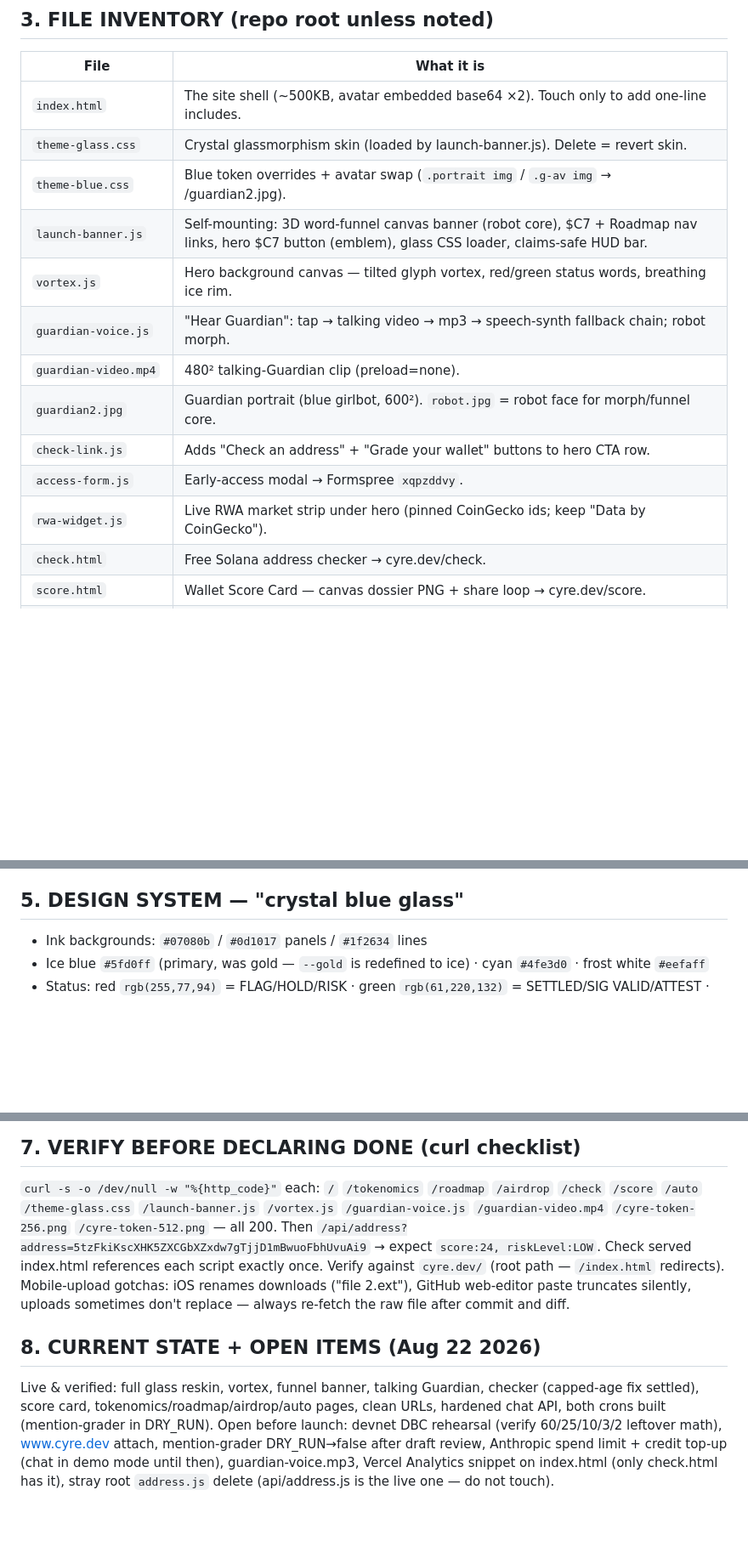
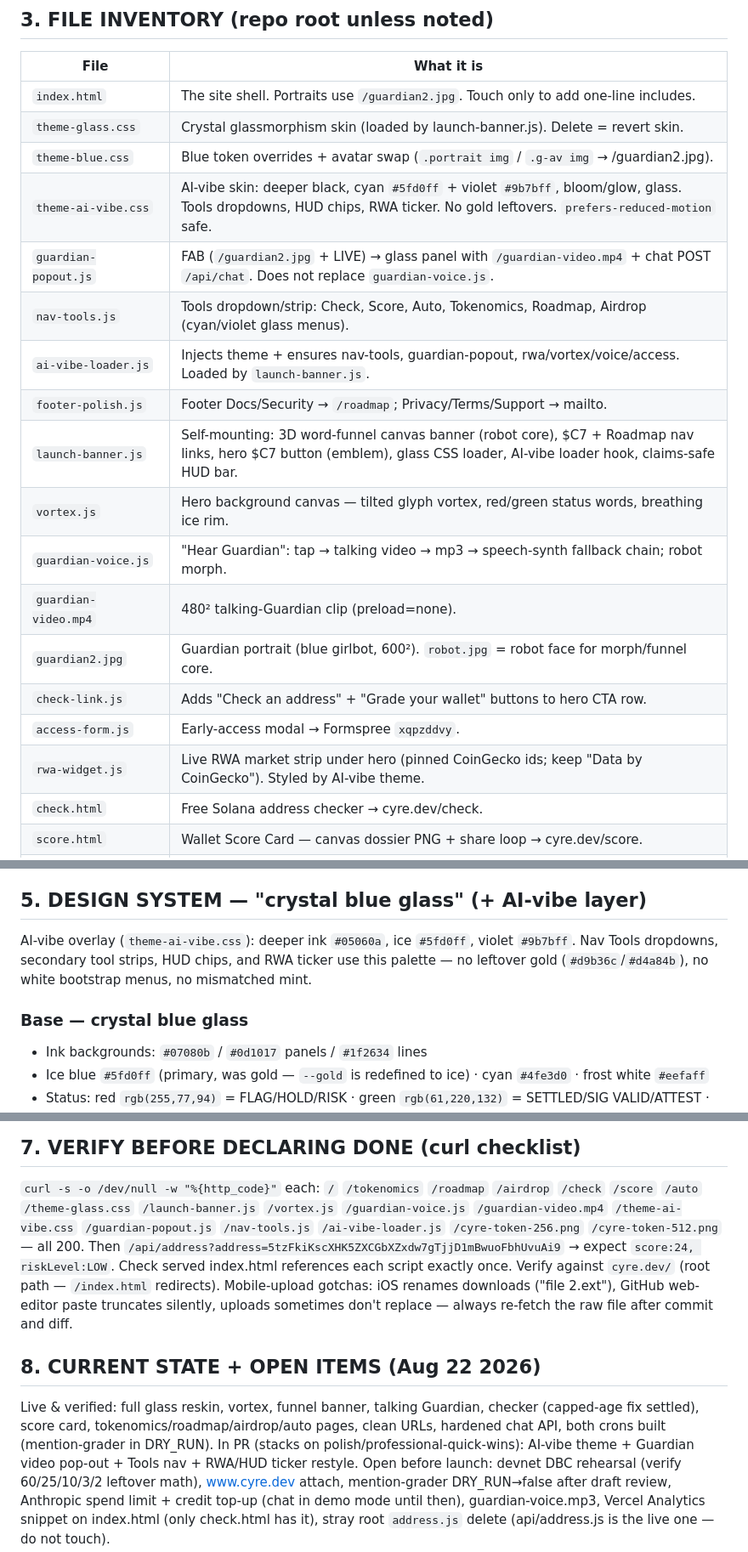
Before and after one commit to milesdev888/-Cyre-Guardian, a Markdown page: SPEC.md, 3 parts joined by grey strips. Shown at 85% size. Rendered like a GitHub page; blank space fills up the shorter version.

Commit message:
docs: SPEC inventory for AI vibe theme + Guardian pop-out

```diff
--- a/SPEC.md
+++ b/SPEC.md
@@ -43,17 +43,22 @@ cyre.dev/tokenomics and @Cyredev888.
 
 | File | What it is |
 |---|---|
-| `index.html` | The site shell (~500KB, avatar embedded base64 ×2). Touch only to add one-line includes. |
+| `index.html` | The site shell. Portraits use `/guardian2.jpg`. Touch only to add one-line includes. |
 | `theme-glass.css` | Crystal glassmorphism skin (loaded by launch-banner.js). Delete = revert skin. |
 | `theme-blue.css` | Blue token overrides + avatar swap (`.portrait img` / `.g-av img` → /guardian2.jpg). |
-| `launch-banner.js` | Self-mounting: 3D word-funnel canvas banner (robot core), $C7 + Roadmap nav links, hero $C7 button (emblem), glass CSS loader, claims-safe HUD bar. |
+| `theme-ai-vibe.css` | AI-vibe skin: deeper black, cyan `#5fd0ff` + violet `#9b7bff`, bloom/glow, glass. Tools dropdowns, HUD chips, RWA ticker. No gold leftovers. `prefers-reduced-motion` safe. |
+| `guardian-popout.js` | FAB (`/guardian2.jpg` + LIVE) → glass panel with `/guardian-video.mp4` + chat POST `/api/chat`. Does not replace `guardian-voice.js`. |
+| `nav-tools.js` | Tools dropdown/strip: Check, Score, Auto, Tokenomics, Roadmap, Airdrop (cyan/violet glass menus). |
+| `ai-vibe-loader.js` | Injects theme + ensures nav-tools, guardian-popout, rwa/vortex/voice/access. Loaded by `launch-banner.js`. |
+| `footer-polish.js` | Footer Docs/Security → `/roadmap`; Privacy/Terms/Support → mailto. |
+| `launch-banner.js` | Self-mounting: 3D word-funnel canvas banner (robot core), $C7 + Roadmap nav links, hero $C7 button (emblem), glass CSS loader, AI-vibe loader hook, claims-safe HUD bar. |
 | `vortex.js` | Hero background canvas — tilted glyph vortex, red/green status words, breathing ice rim. |
 | `guardian-voice.js` | "Hear Guardian": tap → talking video → mp3 → speech-synth fallback chain; robot morph. |
 | `guardian-video.mp4` | 480² talking-Guardian clip (preload=none). |
 | `guardian2.jpg` | Guardian portrait (blue girlbot, 600²). `robot.jpg` = robot face for morph/funnel core. |
 | `check-link.js` | Adds "Check an address" + "Grade your wallet" buttons to hero CTA row. |
 | `access-form.js` | Early-access modal → Formspree `xqpzddvy`. |
-| `rwa-widget.js` | Live RWA market strip under hero (pinned CoinGecko ids; keep "Data by CoinGecko"). |
+| `rwa-widget.js` | Live RWA market strip under hero (pinned CoinGecko ids; keep "Data by CoinGecko"). Styled by AI-vibe theme. |
 | `check.html` | Free Solana address checker → cyre.dev/check. |
 | `score.html` | Wallet Score Card — canvas dossier PNG + share loop → cyre.dev/score. |
 | `tokenomics.html` | Donut + locks + CA box ("TBA — only here and @Cyredev888"). |
@@ -82,7 +87,13 @@ failure, respect `prefers-reduced-motion`, and pause off-screen (IntersectionObs
 CSS skins are bolt-on files loaded the same way. Revert anything = delete its file.
 New pages are standalone self-contained HTML files (own CSS inline) at root.
 
-## 5. DESIGN SYSTEM — "crystal blue glass"
+## 5. DESIGN SYSTEM — "crystal blue glass" (+ AI-vibe layer)
+
+AI-vibe overlay (`theme-ai-vibe.css`): deeper ink `#05060a`, ice `#5fd0ff`, violet `#9b7bff`.
+Nav Tools dropdowns, secondary tool strips, HUD chips, and RWA ticker use this palette —
+no leftover gold (`#d9b36c`/`#d4a84b`), no white bootstrap menus, no mismatched mint.
+
+### Base — crystal blue glass
 
 - Ink backgrounds: `#07080b` / `#0d1017` panels / `#1f2634` lines
 - Ice blue `#5fd0ff` (primary, was gold — `--gold` is redefined to ice) · cyan `#4fe3d0` · frost white `#eefaff`
@@ -107,7 +118,7 @@ New pages are standalone self-contained HTML files (own CSS inline) at root.
 
 `curl -s -o /dev/null -w "%{http_code}"` each: `/` `/tokenomics` `/roadmap` `/airdrop`
 `/check` `/score` `/auto` `/theme-glass.css` `/launch-banner.js` `/vortex.js`
-`/guardian-voice.js` `/guardian-video.mp4` `/cyre-token-256.png` `/cyre-token-512.png`
+`/guardian-voice.js` `/guardian-video.mp4` `/theme-ai-vibe.css` `/guardian-popout.js` `/nav-tools.js` `/ai-vibe-loader.js` `/cyre-token-256.png` `/cyre-token-512.png`
 — all 200. Then `/api/address?address=5tzFkiKscXHK5ZXCGbXZxdw7gTjjD1mBwuoFbhUvuAi9`
 → expect `score:24, riskLevel:LOW`. Check served index.html references each script
 exactly once. Verify against `cyre.dev/` (root path — `/index.html` redirects).
@@ -120,6 +131,7 @@ after commit and diff.
 Live & verified: full glass reskin, vortex, funnel banner, talking Guardian, checker
 (capped-age fix settled), score card, tokenomics/roadmap/airdrop/auto pages, clean
 URLs, hardened chat API, both crons built (mention-grader in DRY_RUN).
+In PR (stacks on polish/professional-quick-wins): AI-vibe theme + Guardian video pop-out + Tools nav + RWA/HUD ticker restyle.
 Open before launch: devnet DBC rehearsal (verify 60/25/10/3/2 leftover math),
 www.cyre.dev attach, mention-grader DRY_RUN→false after draft review, Anthropic
 spend limit + credit top-up (chat in demo mode until then), guardian-voice.mp3,
```
